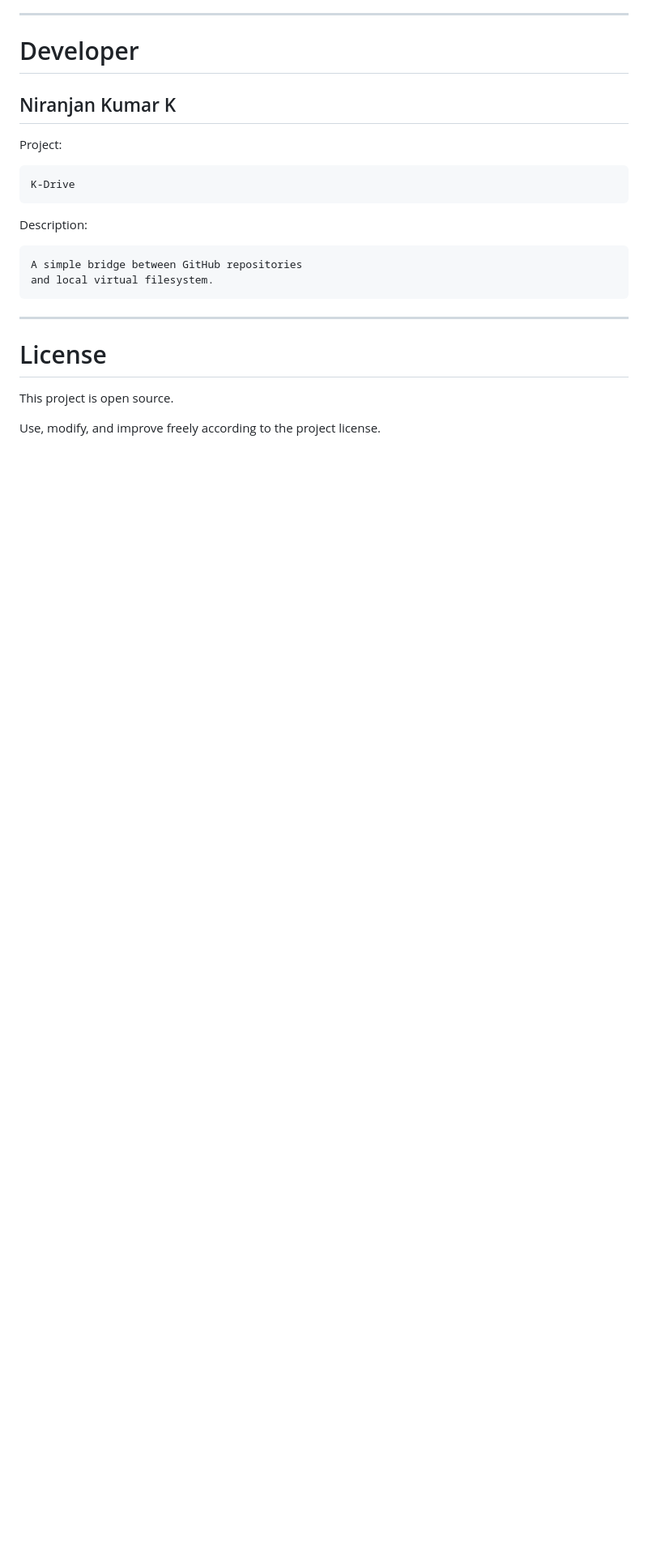
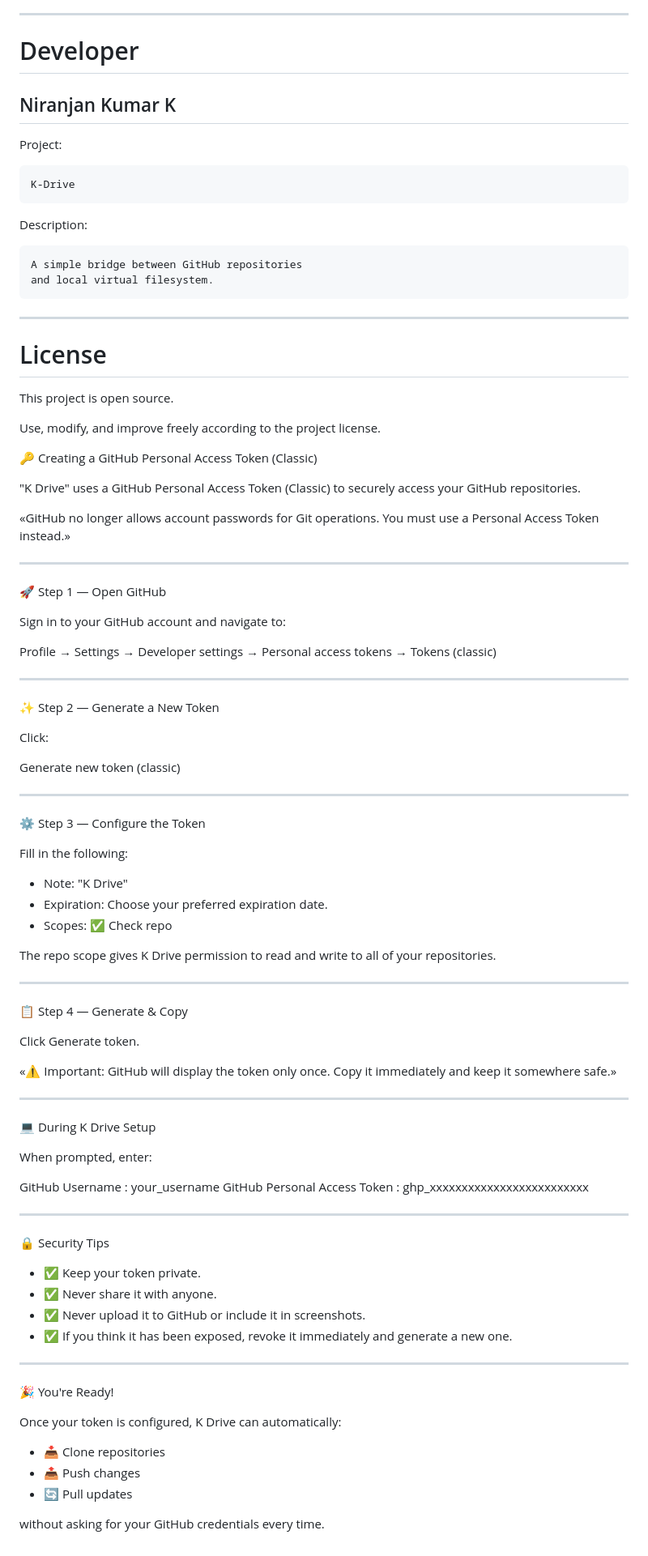
Before and after one commit to hacker1514/download, a Markdown page: README.md, the part around the change. Shown at 81% size. GitHub-like rendering; blank space fills up the shorter version.

```diff
--- a/README.md
+++ b/README.md
@@ -463,3 +463,76 @@ and local virtual filesystem.
 This project is open source.
 
 Use, modify, and improve freely according to the project license.
+
+🔑 Creating a GitHub Personal Access Token (Classic)
+
+"K Drive" uses a GitHub Personal Access Token (Classic) to securely access your GitHub repositories.
+
+«GitHub no longer allows account passwords for Git operations.
+You must use a Personal Access Token instead.»
+
+---
+
+🚀 Step 1 — Open GitHub
+
+Sign in to your GitHub account and navigate to:
+
+Profile → Settings → Developer settings → Personal access tokens → Tokens (classic)
+
+---
+
+✨ Step 2 — Generate a New Token
+
+Click:
+
+Generate new token (classic)
+
+---
+
+⚙️ Step 3 — Configure the Token
+
+Fill in the following:
+
+- Note: "K Drive"
+- Expiration: Choose your preferred expiration date.
+- Scopes: ✅ Check repo
+
+The repo scope gives K Drive permission to read and write to all of your repositories.
+
+---
+
+📋 Step 4 — Generate & Copy
+
+Click Generate token.
+
+«⚠️ Important: GitHub will display the token only once. Copy it immediately and keep it somewhere safe.»
+
+---
+
+💻 During K Drive Setup
+
+When prompted, enter:
+
+GitHub Username : your_username
+GitHub Personal Access Token : ghp_xxxxxxxxxxxxxxxxxxxxxxxxx
+
+---
+
+🔒 Security Tips
+
+- ✅ Keep your token private.
+- ✅ Never share it with anyone.
+- ✅ Never upload it to GitHub or include it in screenshots.
+- ✅ If you think it has been exposed, revoke it immediately and generate a new one.
+
+---
+
+🎉 You're Ready!
+
+Once your token is configured, K Drive can automatically:
+
+- 📥 Clone repositories
+- 📤 Push changes
+- 🔄 Pull updates
+
+without asking for your GitHub credentials every time.
```
